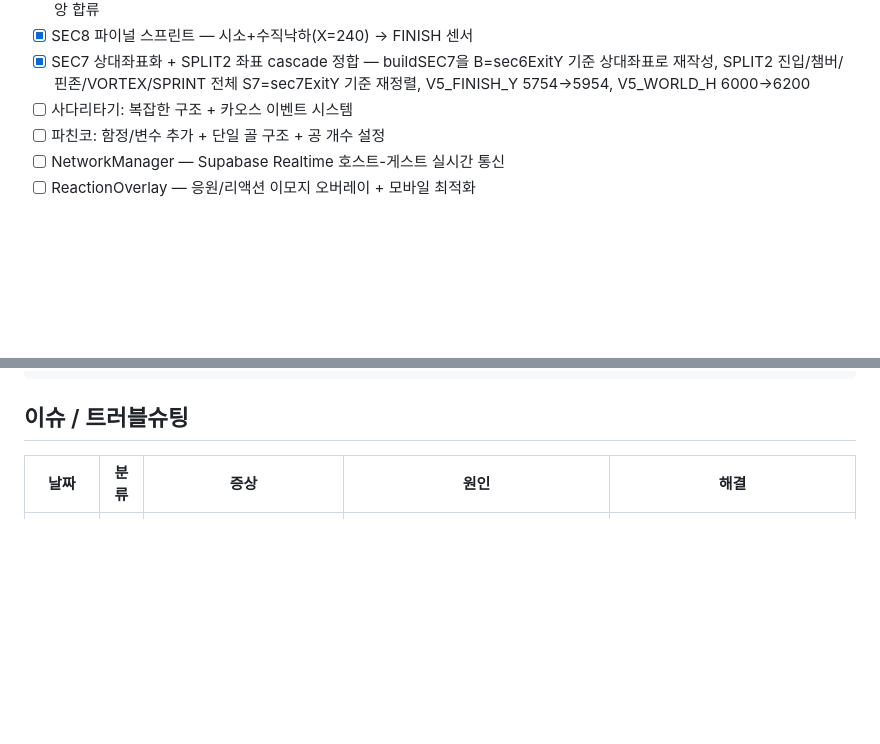
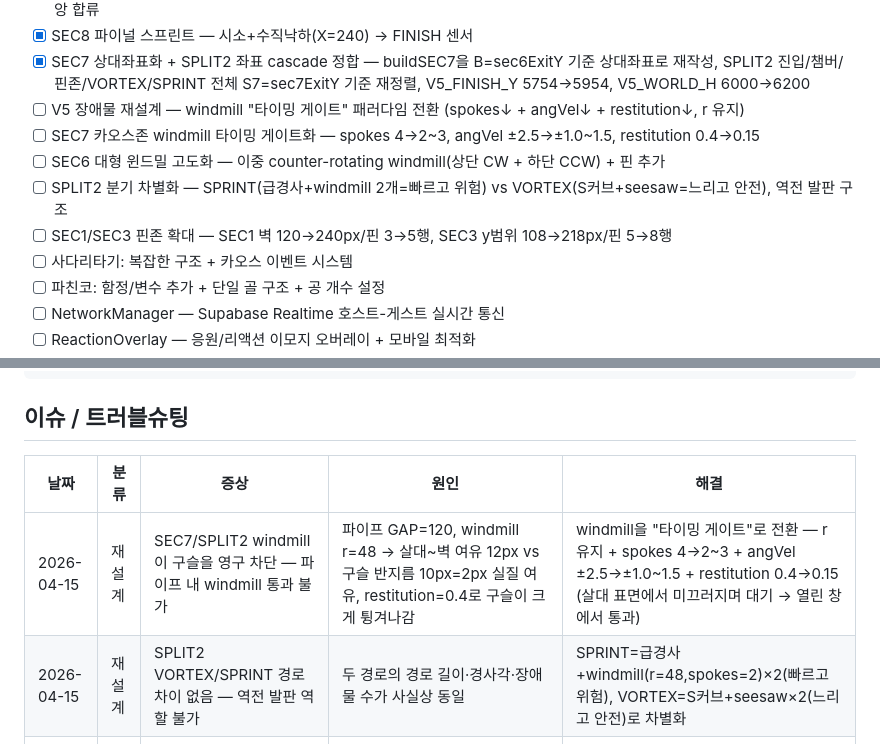
Before and after one commit to cubha/bbobgi-run, a Markdown page: README.md, 2 parts joined by grey strips. Drawn GitHub-style; blank space fills up the shorter version.

Commit message:
docs: V5 장애물 재설계 TODO + 이슈 추가 — windmill 타이밍 게이트, SPLIT2 차별화, 핀존 확대 (#19)
Co-authored-by: Claude Sonnet 4.6 <noreply@anthropic.com>

```diff
--- a/README.md
+++ b/README.md
@@ -191,6 +191,11 @@ src/
 - [x] SEC-SPLIT2 VORTEX/SPRINT 분기 — 챔버+핀존(5행)+역방향 물레방아+S-커브(VORTEX)/직선(SPRINT) 분리 경로 → 중앙 합류
 - [x] SEC8 파이널 스프린트 — 시소+수직낙하(X=240) → FINISH 센서
 - [x] SEC7 상대좌표화 + SPLIT2 좌표 cascade 정합 — buildSEC7을 B=sec6ExitY 기준 상대좌표로 재작성, SPLIT2 진입/챔버/핀존/VORTEX/SPRINT 전체 S7=sec7ExitY 기준 재정렬, V5_FINISH_Y 5754→5954, V5_WORLD_H 6000→6200
+- [ ] V5 장애물 재설계 — windmill "타이밍 게이트" 패러다임 전환 (spokes↓ + angVel↓ + restitution↓, r 유지)
+- [ ] SEC7 카오스존 windmill 타이밍 게이트화 — spokes 4→2~3, angVel ±2.5→±1.0~1.5, restitution 0.4→0.15
+- [ ] SEC6 대형 윈드밀 고도화 — 이중 counter-rotating windmill(상단 CW + 하단 CCW) + 핀 추가
+- [ ] SPLIT2 분기 차별화 — SPRINT(급경사+windmill 2개=빠르고 위험) vs VORTEX(S커브+seesaw=느리고 안전), 역전 발판 구조
+- [ ] SEC1/SEC3 핀존 확대 — SEC1 벽 120→240px/핀 3→5행, SEC3 y범위 108→218px/핀 5→8행
 - [ ] 사다리타기: 복잡한 구조 + 카오스 이벤트 시스템
 - [ ] 파친코: 함정/변수 추가 + 단일 골 구조 + 공 개수 설정
 - [ ] NetworkManager — Supabase Realtime 호스트-게스트 실시간 통신
@@ -250,6 +255,8 @@ bash verify.sh
 
 | 날짜 | 분류 | 증상 | 원인 | 해결 |
 |---|---|---|---|---|
+| 2026-04-15 | 재설계 | SEC7/SPLIT2 windmill이 구슬을 영구 차단 — 파이프 내 windmill 통과 불가 | 파이프 GAP=120, windmill r=48 → 살대~벽 여유 12px vs 구슬 반지름 10px=2px 실질 여유, restitution=0.4로 구슬이 크게 튕겨나감 | windmill을 "타이밍 게이트"로 전환 — r 유지 + spokes 4→2~3 + angVel ±2.5→±1.0~1.5 + restitution 0.4→0.15 (살대 표면에서 미끄러지며 대기 → 열린 창에서 통과) |
+| 2026-04-15 | 재설계 | SPLIT2 VORTEX/SPRINT 경로 차이 없음 — 역전 발판 역할 불가 | 두 경로의 경로 길이·경사각·장애물 수가 사실상 동일 | SPRINT=급경사+windmill(r=48,spokes=2)×2(빠르고 위험), VORTEX=S커브+seesaw×2(느리고 안전)로 차별화 |
 | 2026-04-14 | 버그 수정 | SEC5→SEC6→SEC7 파이프 연결 꼬임 — 구슬 이탈/끼임으로 진행 불가 | SEC4 챔버 +200px 확장이 SEC5/SEC6 상대좌표로 전파됐으나 SEC7은 고정값(y=2894) 사용 → sec6ExitY(≈3094)보다 200px 위에 SEC7이 물리적으로 배치돼 중첩 충돌 | `buildSEC7` 전체를 `B=sec6ExitY` 기준 상대좌표로 재작성, `sec7ExitY` 필드 추가, `buildSPLIT2` 전체를 `S7=sec7ExitY` 기준으로 재정렬 |
 | 2026-04-12 | 버그 수정 | SEC5 원형 림으로 구슬 진입 불가 | 정적 ChainShape 루프(R=90)가 윈드밀 진입구를 완전 차단 | 원형 림 제거, SEC6을 박스+개방형 6-spoke 윈드밀로 재설계, 합류파이프가 박스 상단으로 직결 |
 | 2026-04-09 | 버그 수정 | SEC5 합류 교차점에서 구슬 통과 불가 | Curve2-F/S의 outer arc(R=90)가 수직파이프 내부(X=1370~1430)를 관통하며 물리 벽 형성 | `createPipe`에 `skipOuterWall` 옵션 추가, outer arc 제거 후 수평 마감벽(Y=fP2y-30)으로 상단 밀봉 |
```
